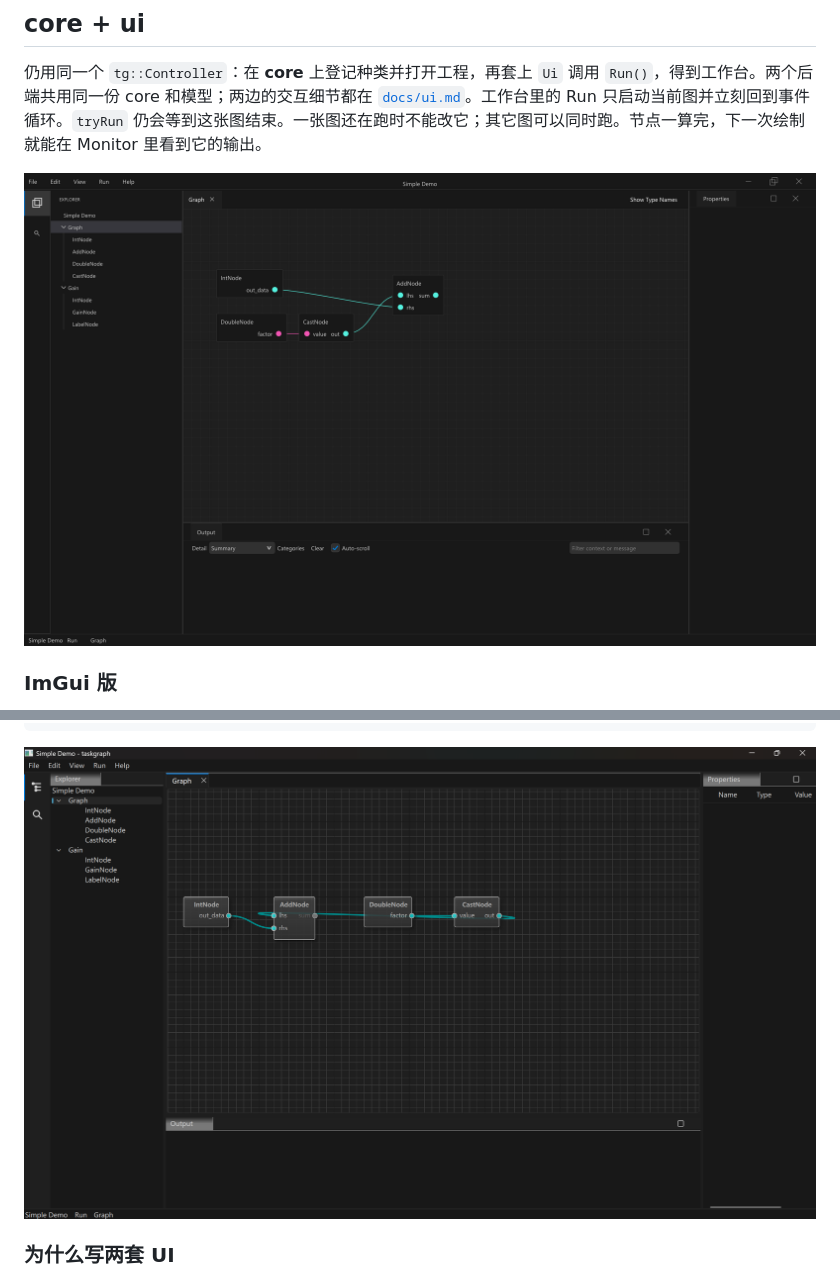
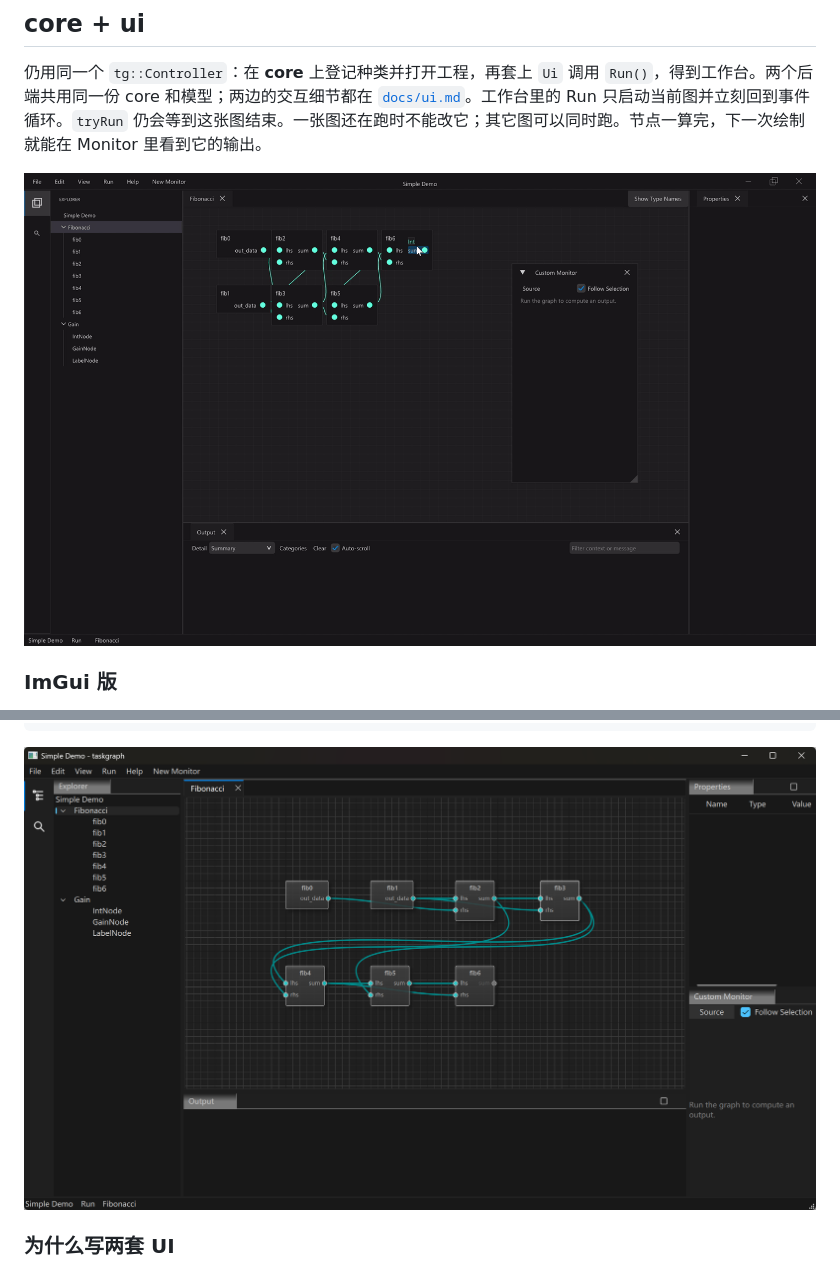
Before and after one commit to QiuYilin/taskgraph, a Markdown page: README_zh.md, 2 parts joined by grey strips. Rendered like a GitHub page; pictures changed too: docs/images/simple-qt.png, docs/images/simple-ui.gif (added), docs/images/simple-ui.png (deleted).

```diff
--- a/README_zh.md
+++ b/README_zh.md
@@ -142,7 +142,7 @@ int main() {
 
 仍用同一个 `tg::Controller`：在 **core** 上登记种类并打开工程，再套上 `Ui` 调用 `Run()`，得到工作台。两个后端共用同一份 core 和模型；两边的交互细节都在 [`docs/ui.md`](docs/ui.md)。工作台里的 Run 只启动当前图并立刻回到事件循环。`tryRun` 仍会等到这张图结束。一张图还在跑时不能改它；其它图可以同时跑。节点一算完，下一次绘制就能在 Monitor 里看到它的输出。
 
-![simple-ui 示例界面（imgui 版）](docs/images/simple-ui.png)
+![simple-ui 示例界面（imgui 版）](docs/images/simple-ui.gif)
 
 ### ImGui 版
 
```
Also changed, not shown: README.md (+1 -1 lines).
